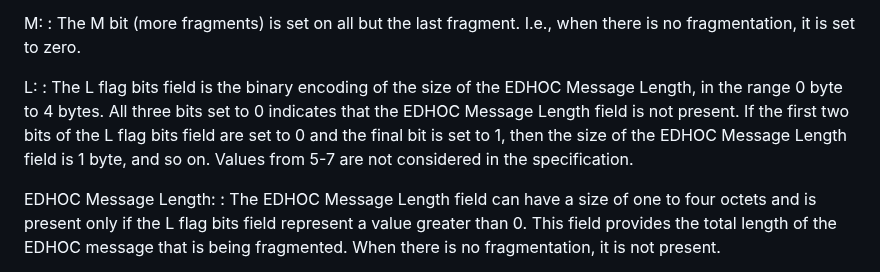
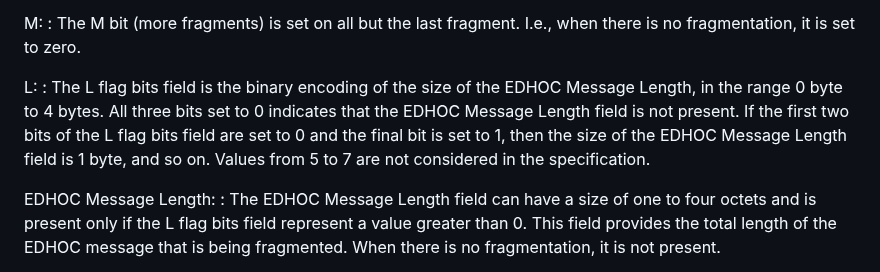
Before and after one commit to dangarciacarrillo/i-d-eap-edhoc, a Markdown page: draft-ietf-emu-eap-edhoc.md, the part around the change. GitHub-like rendering.

Commit message:
corrected text

```diff
--- a/draft-ietf-emu-eap-edhoc.md
+++ b/draft-ietf-emu-eap-edhoc.md
@@ -583,7 +583,7 @@ M:
 : The M bit (more fragments) is set on all but the last fragment. I.e., when there is no fragmentation, it is set to zero.
 
 L:
-: The L flag bits field is the binary encoding of the size of the EDHOC Message Length, in the range 0 byte to 4 bytes. All three bits set to 0 indicates that the EDHOC Message Length field is not present. If the first two bits of the L flag bits field are set to 0 and the final bit is set to 1, then the size of the EDHOC Message Length field is 1 byte, and so on. Values from 5-7 are not considered in the specification.
+: The L flag bits field is the binary encoding of the size of the EDHOC Message Length, in the range 0 byte to 4 bytes. All three bits set to 0 indicates that the EDHOC Message Length field is not present. If the first two bits of the L flag bits field are set to 0 and the final bit is set to 1, then the size of the EDHOC Message Length field is 1 byte, and so on. Values from 5 to 7 are not considered in the specification.
 
 EDHOC Message Length:
 : The EDHOC Message Length field can have a size of one to four octets and is present only if the L flag bits field represent a value greater than 0. This field provides the total length of the EDHOC message that is being fragmented. When there is no fragmentation, it is not present.
```
